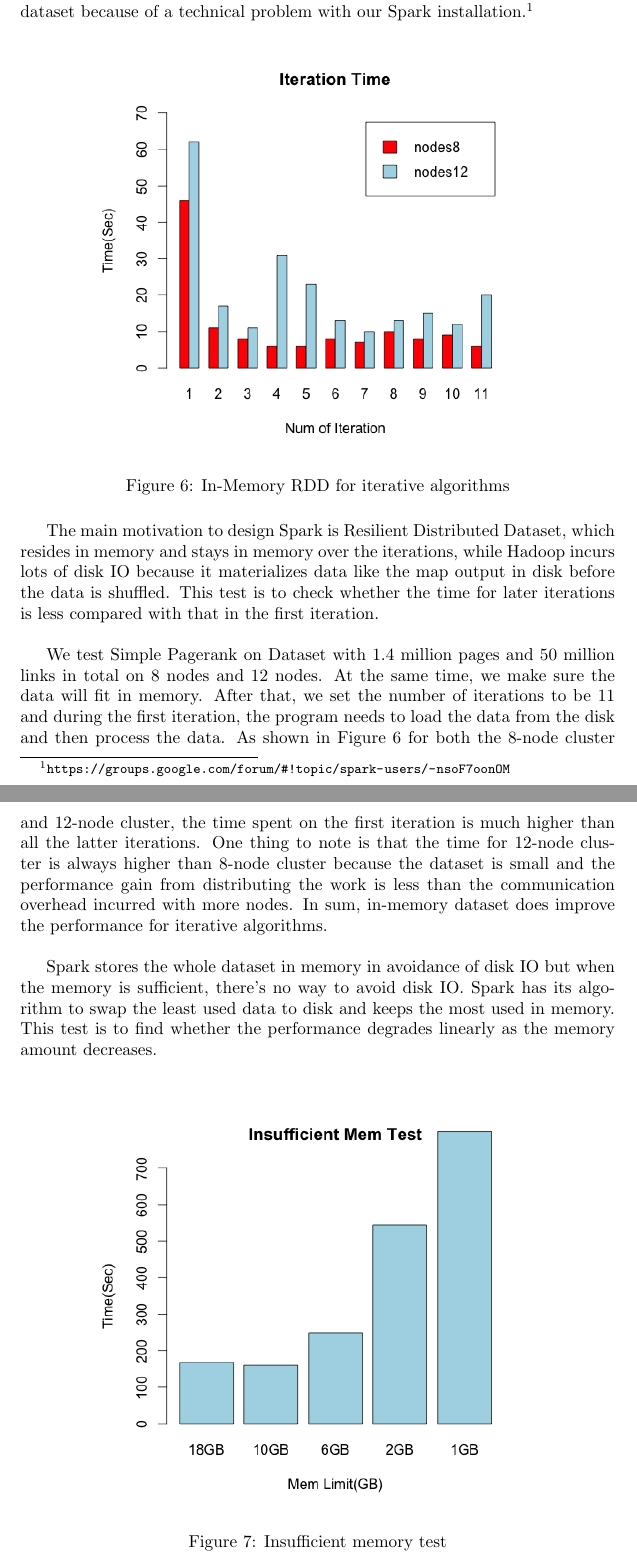
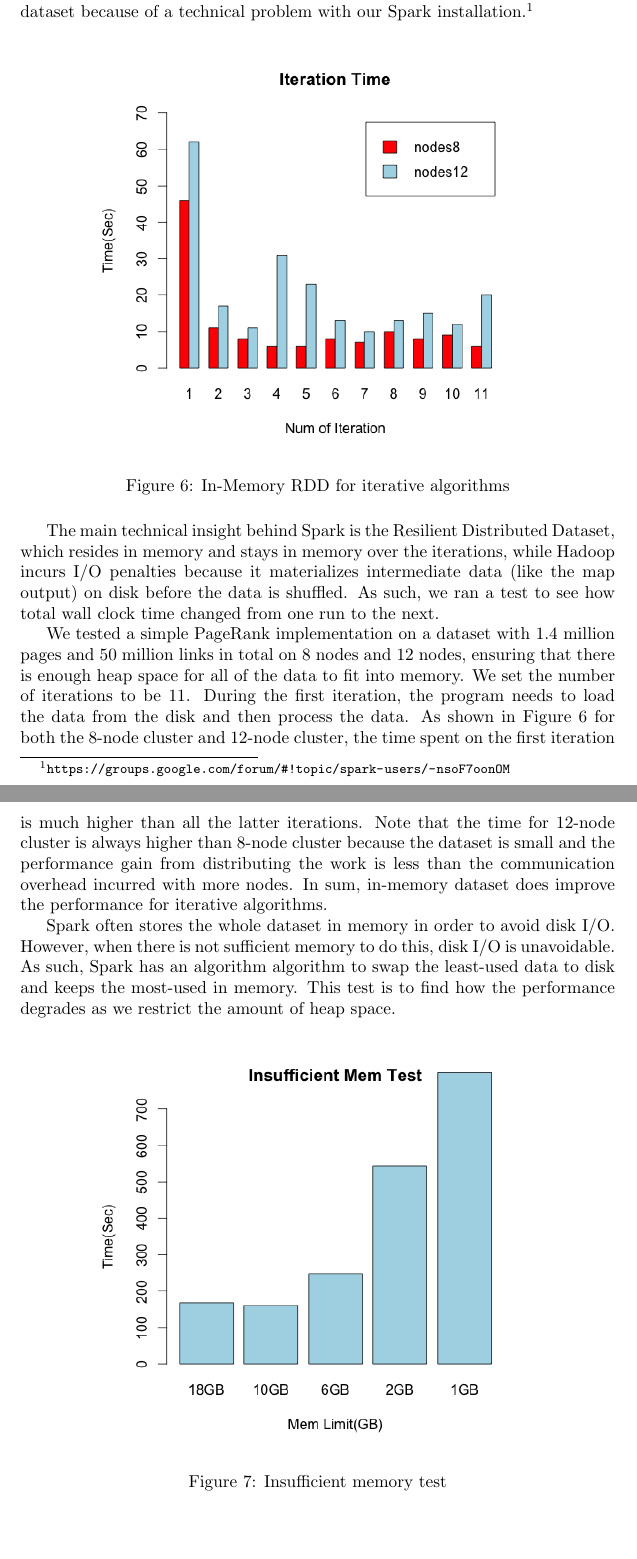
Before and after one commit to HPSC-Spark/Paper, a LaTeX document (paper.tex): two parts of pages 7 and 8 of 12, joined at a grey line, cut so that both start at the same text, the shorter picture padded with empty space. Compiled offline with pdfLaTeX.

Commit message:
Style fixes

```diff
--- a/paper.tex
+++ b/paper.tex
@@ -268,12 +268,30 @@ Spark installation.\footnote{
         \label{fig:in-memory}
     \end{figure}
 
-The main motivation to design Spark is Resilient Distributed Dataset, which resides in memory and stays in memory over the iterations, while Hadoop incurs lots of disk IO because it materializes data like the map output in disk before the data is shuffled. This test is to check whether the time for later iterations is less compared with that in the first iteration.\\
+The main technical insight behind Spark is the Resilient Distributed Dataset,
+which resides in memory and stays in memory over the iterations, while Hadoop
+incurs I/O penalties because it materializes intermediate data (like the map
+output) on disk before the data is shuffled. As such, we ran a test to see
+how total wall clock time changed from one run to the next.
 
+We tested a simple PageRank implementation on a dataset with 1.4 million pages
+and 50 million links in total on 8 nodes and 12 nodes, ensuring that there
+is enough heap space for all of the data to fit into memory. We set
+the number of iterations to be 11. During the first iteration, the program
+needs to load the data from the disk and then process the data. As shown in
+Figure \ref{fig:in-memory} for both the 8-node cluster and 12-node cluster, the
+time spent on the first iteration is much higher than all the latter
+iterations. Note that the time for 12-node cluster is always
+higher than 8-node cluster because the dataset is small and the performance
+gain from distributing the work is less than the communication overhead
+incurred with more nodes. In sum, in-memory dataset does improve the
+performance for iterative algorithms.
 
-We test Simple Pagerank on Dataset with 1.4 million pages and 50 million links in total on 8 nodes and 12 nodes. At the same time, we make sure the data will fit in memory. After that, we set the number of iterations to be 11 and during the first iteration, the program needs to load the data from the disk and then process the data. As shown in Figure \ref{fig:in-memory} for both the 8-node cluster and 12-node cluster, the time spent on the first iteration is much higher than all the latter iterations. One thing to note is that the time for 12-node cluster is always higher than 8-node cluster because the dataset is small and the performance gain from distributing the work is less than the communication overhead incurred with more nodes. In sum, in-memory dataset does improve the performance for iterative algorithms.\\
-
-Spark stores the whole dataset in memory in avoidance of disk IO but when the memory is sufficient, there’s no way to avoid disk IO. Spark has its algorithm to swap the least used data to disk and keeps the most used in memory. This test is to find whether the performance degrades linearly as the memory amount decreases.\\
+Spark often stores the whole dataset in memory in order to avoid disk I/O.
+However, when there is not sufficient memory to do this, disk I/O is
+unavoidable.  As such, Spark has an algorithm algorithm to swap the least-used
+data to disk and keeps the most-used in memory. This test is to find how
+the performance degrades as we restrict the amount of heap space.
 
 
 \begin{figure}[H]
```
